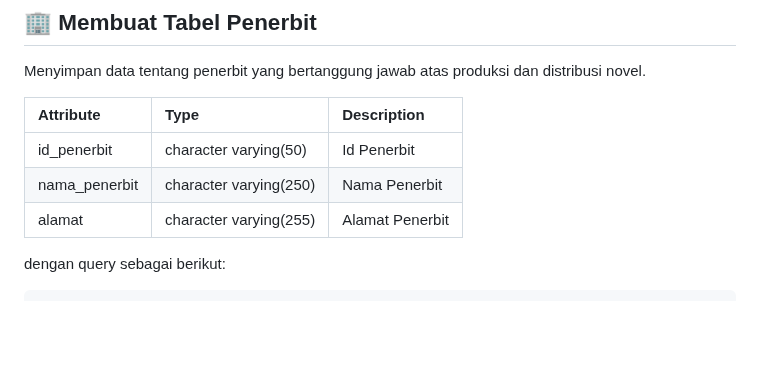
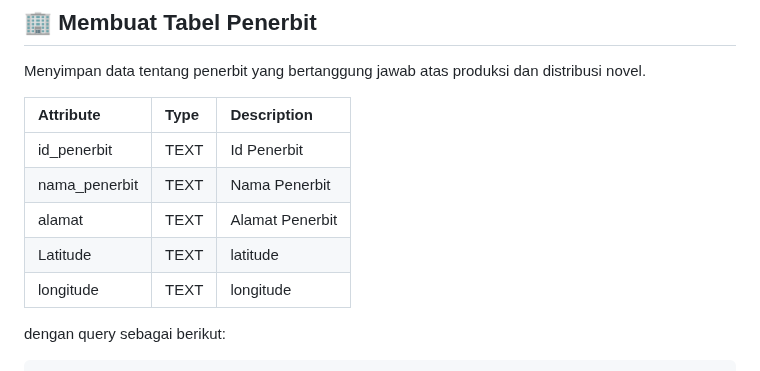
Before and after one commit to Adibun-jpg/MDS-Kelompok-3-Data-Novel, a Markdown page: README.md, the part around one of its changes. Drawn GitHub-style; blank space fills up the shorter version.

```diff
--- a/README.md
+++ b/README.md
@@ -139,9 +143,11 @@ Menyimpan data tentang penerbit yang bertanggung jawab atas produksi dan distrib
 
 | Attribute                  | Type                   | Description                     		         |
 |:---------------------------|:-----------------------|:-------------------------------------------------|
-| id_penerbit                | character varying(50)  | Id Penerbit                    		             |
-| nama_penerbit              | character varying(250) | Nama Penerbit                  		     |
-| alamat                     | character varying(255) | Alamat Penerbit                     	         |
+| id_penerbit                | TEXT  | Id Penerbit                    		             |
+| nama_penerbit              | TEXT | Nama Penerbit                  		     |
+| alamat                     | TEXT | Alamat Penerbit     |
+| Latitude		     | TEXT | latitude	|
+|longitude		     |TEXT | longitude |
 
 dengan query sebagai berikut:
 
```
Also changed, not shown: other parts of README.md (+24 -20 lines).
